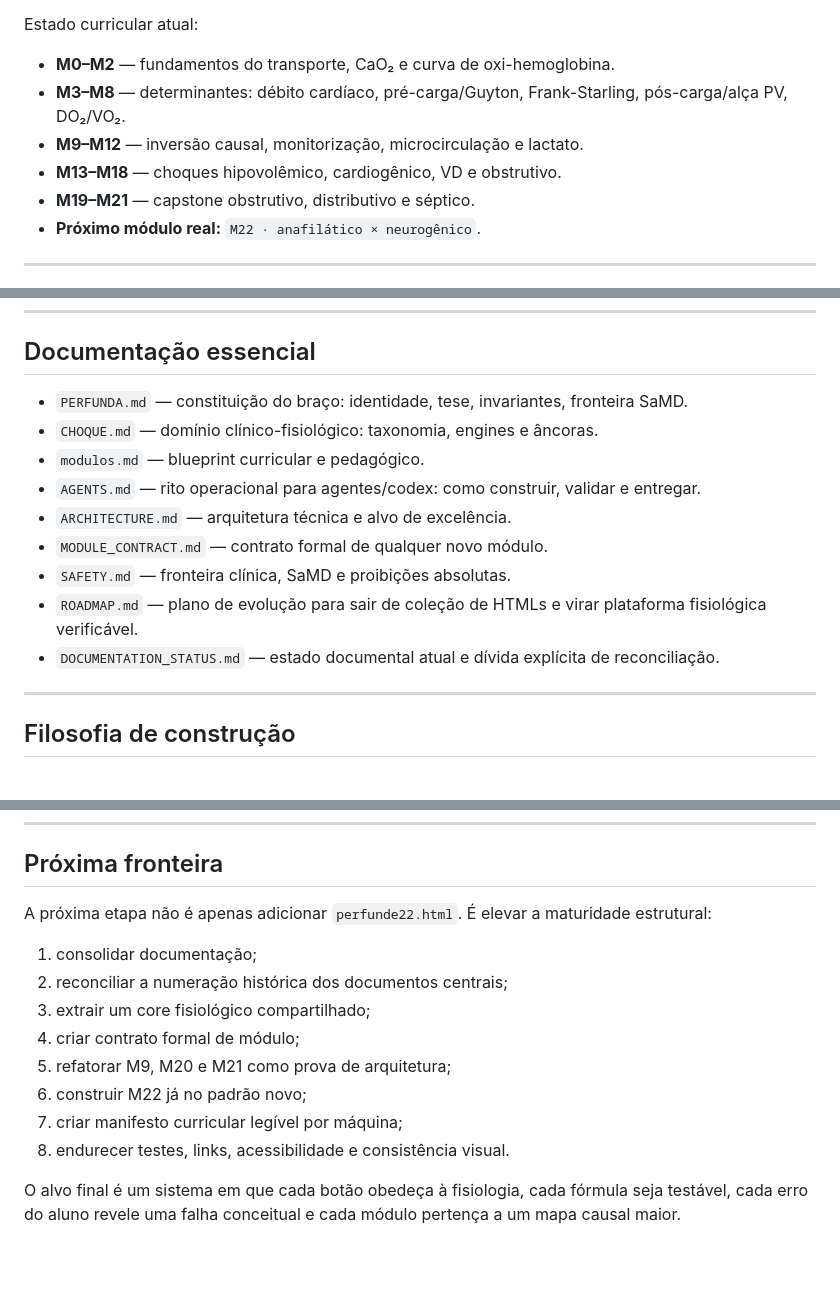
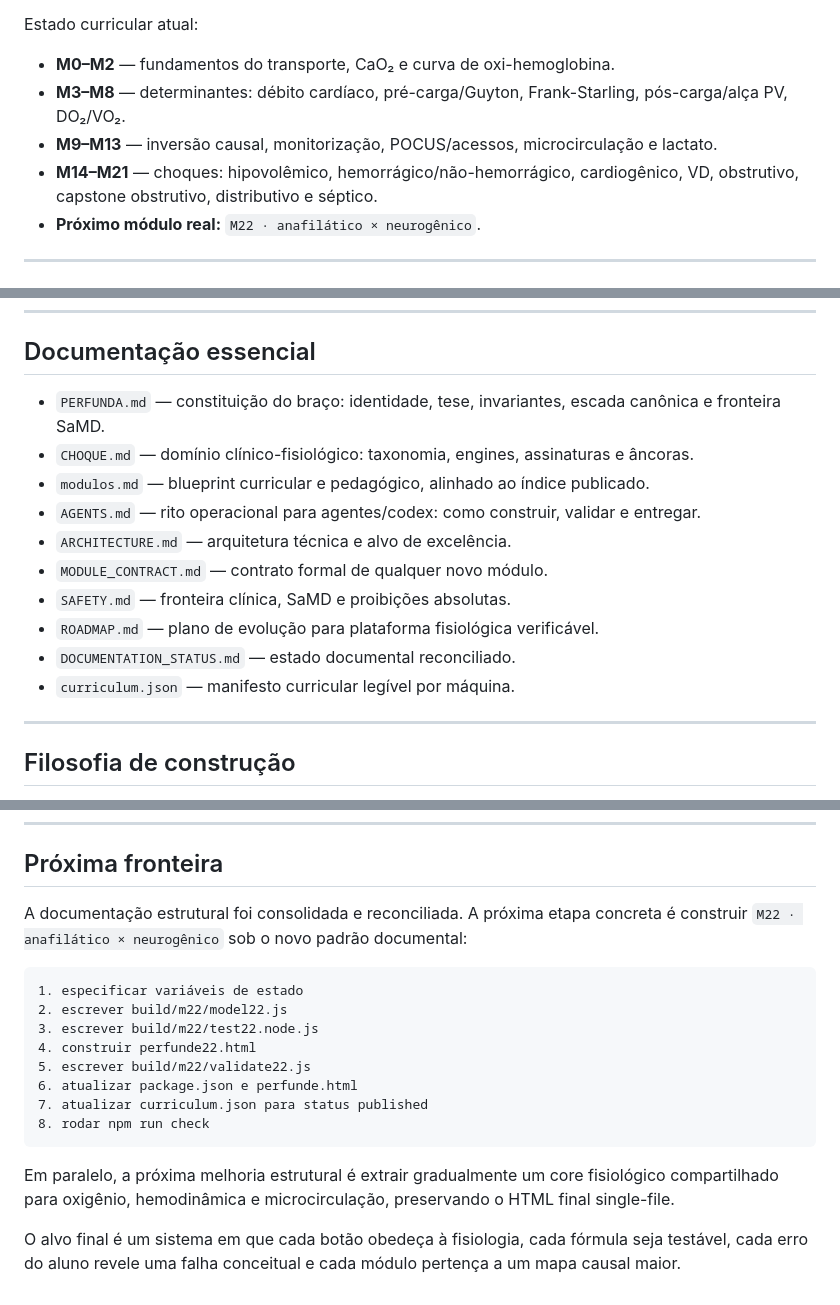
Before and after one commit to Drmcoelho/Choca, a Markdown page: README.md, 3 parts joined by grey strips. Rendered like a GitHub page; blank space fills up the shorter version.

Commit message:
docs: update README after reconciliation

````diff
--- a/README.md
+++ b/README.md
@@ -20,9 +20,8 @@ Estado curricular atual:
 
 - **M0–M2** — fundamentos do transporte, CaO₂ e curva de oxi-hemoglobina.
 - **M3–M8** — determinantes: débito cardíaco, pré-carga/Guyton, Frank-Starling, pós-carga/alça PV, DO₂/VO₂.
-- **M9–M12** — inversão causal, monitorização, microcirculação e lactato.
-- **M13–M18** — choques hipovolêmico, cardiogênico, VD e obstrutivo.
-- **M19–M21** — capstone obstrutivo, distributivo e séptico.
+- **M9–M13** — inversão causal, monitorização, POCUS/acessos, microcirculação e lactato.
+- **M14–M21** — choques: hipovolêmico, hemorrágico/não-hemorrágico, cardiogênico, VD, obstrutivo, capstone obstrutivo, distributivo e séptico.
 - **Próximo módulo real:** `M22 · anafilático × neurogênico`.
 
 ---
@@ -47,15 +46,16 @@ A regra é binária: **0 falhas ou não entra**.
 
 ## Documentação essencial
 
-- `PERFUNDA.md` — constituição do braço: identidade, tese, invariantes, fronteira SaMD.
-- `CHOQUE.md` — domínio clínico-fisiológico: taxonomia, engines e âncoras.
-- `modulos.md` — blueprint curricular e pedagógico.
+- `PERFUNDA.md` — constituição do braço: identidade, tese, invariantes, escada canônica e fronteira SaMD.
+- `CHOQUE.md` — domínio clínico-fisiológico: taxonomia, engines, assinaturas e âncoras.
+- `modulos.md` — blueprint curricular e pedagógico, alinhado ao índice publicado.
 - `AGENTS.md` — rito operacional para agentes/codex: como construir, validar e entregar.
 - `ARCHITECTURE.md` — arquitetura técnica e alvo de excelência.
 - `MODULE_CONTRACT.md` — contrato formal de qualquer novo módulo.
 - `SAFETY.md` — fronteira clínica, SaMD e proibições absolutas.
-- `ROADMAP.md` — plano de evolução para sair de coleção de HTMLs e virar plataforma fisiológica verificável.
-- `DOCUMENTATION_STATUS.md` — estado documental atual e dívida explícita de reconciliação.
+- `ROADMAP.md` — plano de evolução para plataforma fisiológica verificável.
+- `DOCUMENTATION_STATUS.md` — estado documental reconciliado.
+- `curriculum.json` — manifesto curricular legível por máquina.
 
 ---
 
@@ -107,15 +107,19 @@ Ele é uma máquina educacional: explicita causalidade, força decomposição fi
 
 ## Próxima fronteira
 
-A próxima etapa não é apenas adicionar `perfunde22.html`. É elevar a maturidade estrutural:
+A documentação estrutural foi consolidada e reconciliada. A próxima etapa concreta é construir `M22 · anafilático × neurogênico` sob o novo padrão documental:
 
-1. consolidar documentação;
-2. reconciliar a numeração histórica dos documentos centrais;
-3. extrair um core fisiológico compartilhado;
-4. criar contrato formal de módulo;
-5. refatorar M9, M20 e M21 como prova de arquitetura;
-6. construir M22 já no padrão novo;
-7. criar manifesto curricular legível por máquina;
-8. endurecer testes, links, acessibilidade e consistência visual.
+```text
+1. especificar variáveis de estado
+2. escrever build/m22/model22.js
+3. escrever build/m22/test22.node.js
+4. construir perfunde22.html
+5. escrever build/m22/validate22.js
+6. atualizar package.json e perfunde.html
+7. atualizar curriculum.json para status published
+8. rodar npm run check
+```
+
+Em paralelo, a próxima melhoria estrutural é extrair gradualmente um core fisiológico compartilhado para oxigênio, hemodinâmica e microcirculação, preservando o HTML final single-file.
 
 O alvo final é um sistema em que cada botão obedeça à fisiologia, cada fórmula seja testável, cada erro do aluno revele uma falha conceitual e cada módulo pertença a um mapa causal maior.
````
